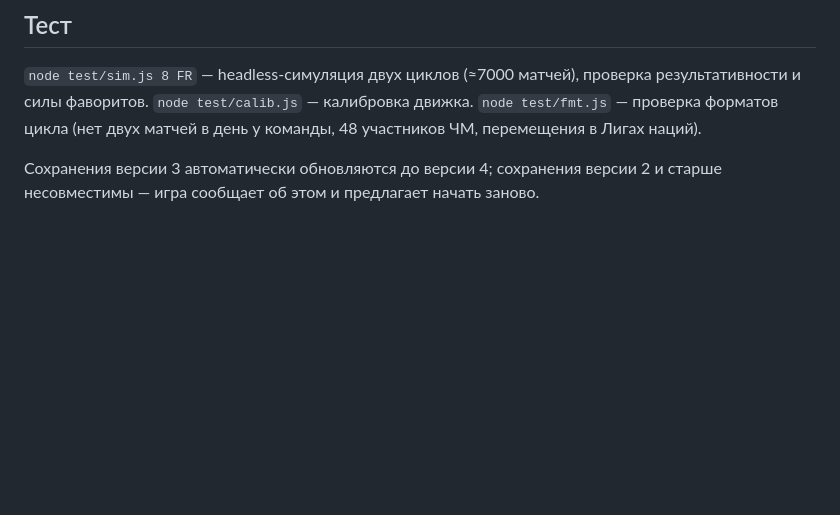
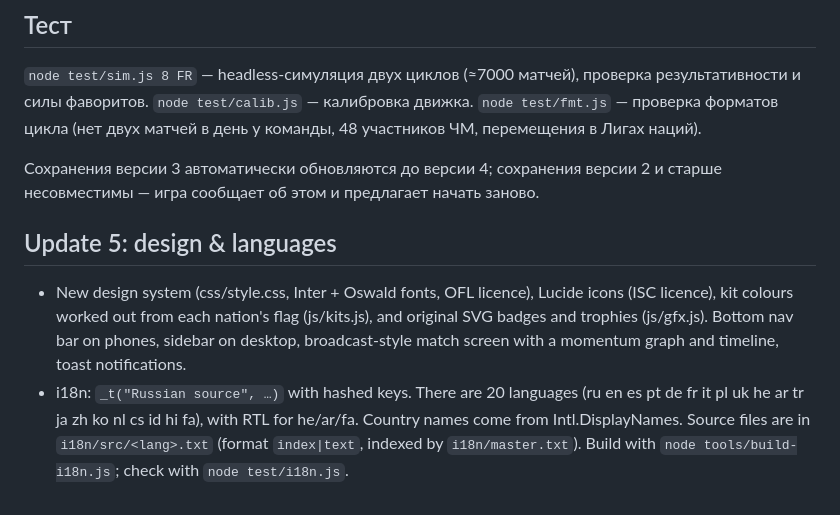
Before and after one commit to DanyaDanileckiy/national-football-manager, a Markdown page: README.md, the part around the change. Rendered like a GitHub page; blank space fills up the shorter version.

Commit message:
README: design & i18n

```diff
--- a/README.md
+++ b/README.md
@@ -25,3 +25,8 @@
 `node test/sim.js 8 FR` — headless-симуляция двух циклов (≈7000 матчей), проверка результативности и силы фаворитов. `node test/calib.js` — калибровка движка. `node test/fmt.js` — проверка форматов цикла (нет двух матчей в день у команды, 48 участников ЧМ, перемещения в Лигах наций).
 
 Сохранения версии 3 автоматически обновляются до версии 4; сохранения версии 2 и старше несовместимы — игра сообщает об этом и предлагает начать заново.
+
+## Update 5: design & languages
+- New design system (css/style.css, Inter + Oswald fonts, OFL licence), Lucide icons (ISC licence), kit colours worked out from each nation's flag (js/kits.js), and original SVG badges and trophies (js/gfx.js). Bottom nav bar on phones, sidebar on desktop, broadcast-style match screen with a momentum graph and timeline, toast notifications.
+- i18n: `_t("Russian source", …)` with hashed keys. There are 20 languages (ru en es pt de fr it pl uk he ar tr ja zh ko nl cs id hi fa), with RTL for he/ar/fa. Country names come from Intl.DisplayNames.
+  Source files are in `i18n/src/<lang>.txt` (format `index|text`, indexed by `i18n/master.txt`). Build with `node tools/build-i18n.js`; check with `node test/i18n.js`.
```
